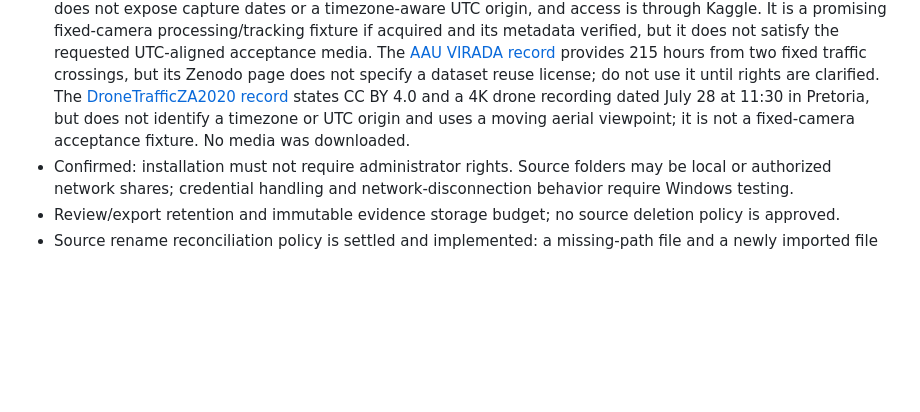
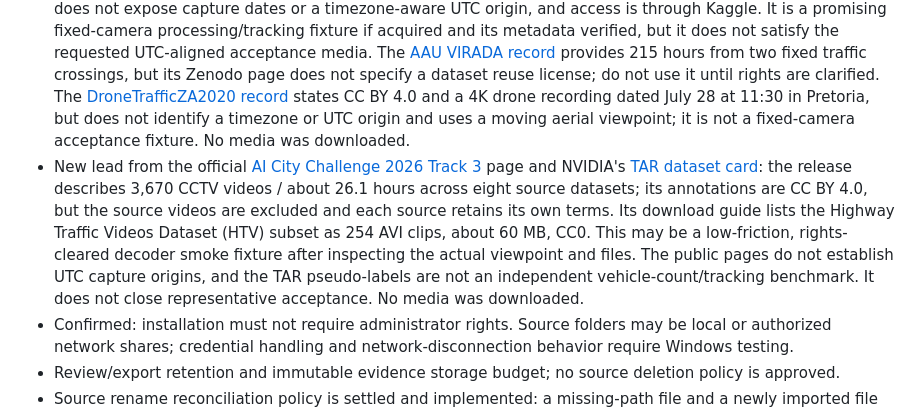
Before and after one commit to liorongoi/traffic-analysis-report-codex-ver, a Markdown page: docs/02-open-decisions.md, the part around the change. GitHub-like rendering; blank space fills up the shorter version.

Commit message:
Record current open video dataset lead

```diff
--- a/docs/02-open-decisions.md
+++ b/docs/02-open-decisions.md
@@ -10,6 +10,7 @@
 - Additional official lead (2026-10-25): [RIDE](https://bitsensing.ai/dataset/) advertises 60-second camera MP4 clips with synchronized UTC Unix-epoch-microsecond timestamps and GNSS-based UTC at storage. It is recorded from a Hyundai Santa Fe driving real roads, not a fixed traffic camera, and the page says commercial-evaluation license terms are supplied separately. It could be a candidate for a moving-camera timestamp/decode smoke fixture if access and terms are confirmed; it does not meet fixed-camera acceptance needs. No media was downloaded.
 - New official lead (2026-10-25): [Knowledge PET3D](https://data.mendeley.com/datasets/2wtbb9jnpx/1) is licensed CC BY 4.0 and includes ten thermal videos from two fixed urban intersections at 640×480/30 fps; its official code repository says CSV files map record IDs to video start times. Neither public record specifies that those start times are UTC or identifies a timezone. This may supply a fixed-camera decoder/tracker smoke fixture after the actual files and timestamp semantics are checked, but thermal-only footage does not replace the required visible-light traffic/plate acceptance media. The 8 GB [RoundaboutHD archive](https://researchdata.bath.ac.uk/1574/) describes 40 minutes of fixed-position 4K/15 fps traffic video; its record labels the software MIT but does not state a separate dataset license or capture-time origin, so it is not cleared. No files were downloaded.
 - Additional web search (2026-10-25): the official [AAU RainSnow Traffic Surveillance Dataset](https://www.kaggle.com/datasets/aalborguniversity/aau-rainsnow) offers CC BY 4.0 RGB/thermal footage from fixed street-lamp cameras at seven Danish intersections; its public record describes 22 clips of about five minutes at 640×480/20 fps. Its associated scene table reports time of day but the record does not expose capture dates or a timezone-aware UTC origin, and access is through Kaggle. It is a promising fixed-camera processing/tracking fixture if acquired and its metadata verified, but it does not satisfy the requested UTC-aligned acceptance media. The [AAU VIRADA record](https://zenodo.org/records/4715681) provides 215 hours from two fixed traffic crossings, but its Zenodo page does not specify a dataset reuse license; do not use it until rights are clarified. The [DroneTrafficZA2020 record](https://data.mendeley.com/datasets/wdfkxsnpzc/1) states CC BY 4.0 and a 4K drone recording dated July 28 at 11:30 in Pretoria, but does not identify a timezone or UTC origin and uses a moving aerial viewpoint; it is not a fixed-camera acceptance fixture. No media was downloaded.
+- New lead from the official [AI City Challenge 2026 Track 3](https://www.aicitychallenge.org/2026-track3/) page and NVIDIA's [TAR dataset card](https://huggingface.co/datasets/nvidia/PhysicalAI-Traffic-Anomaly-Reasoning): the release describes 3,670 CCTV videos / about 26.1 hours across eight source datasets; its annotations are CC BY 4.0, but the source videos are excluded and each source retains its own terms. Its download guide lists the Highway Traffic Videos Dataset (HTV) subset as 254 AVI clips, about 60 MB, CC0. This may be a low-friction, rights-cleared decoder smoke fixture after inspecting the actual viewpoint and files. The public pages do not establish UTC capture origins, and the TAR pseudo-labels are not an independent vehicle-count/tracking benchmark. It does not close representative acceptance. No media was downloaded.
 - Confirmed: installation must not require administrator rights. Source folders may be local or authorized network shares; credential handling and network-disconnection behavior require Windows testing.
 - Review/export retention and immutable evidence storage budget; no source deletion policy is approved.
 - Source rename reconciliation policy is settled and implemented: a missing-path file and a newly imported file with the same SHA-256 but a different relative path are presented as a candidate. An operator may append a link or later unlink it; each decision records both image IDs, original relative paths, private snapshot paths, checksum, operator, and revision. Identical bytes alone never suppress import. Both capture records, review histories, and run lineage always remain separate.
```
